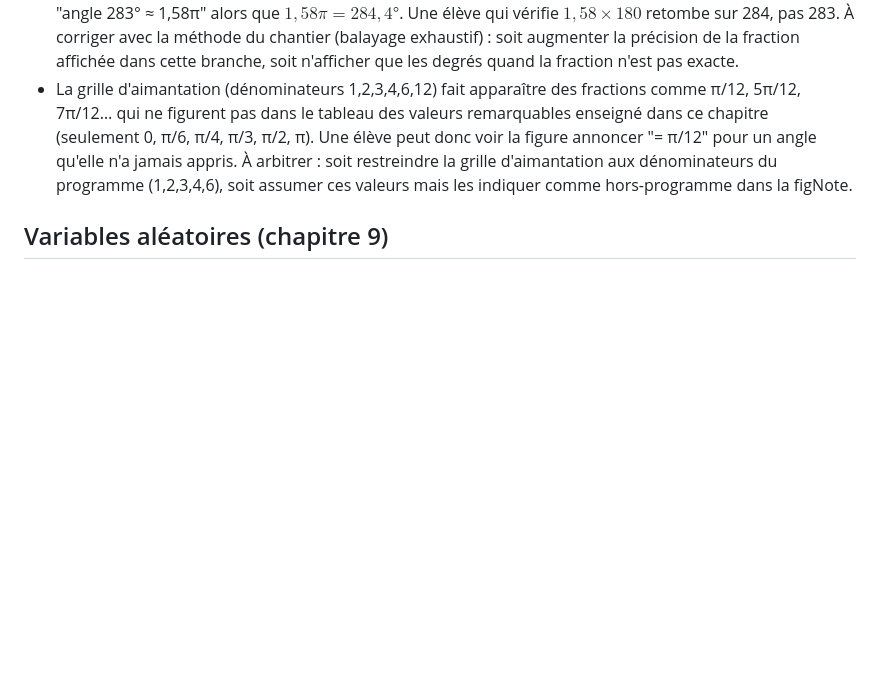
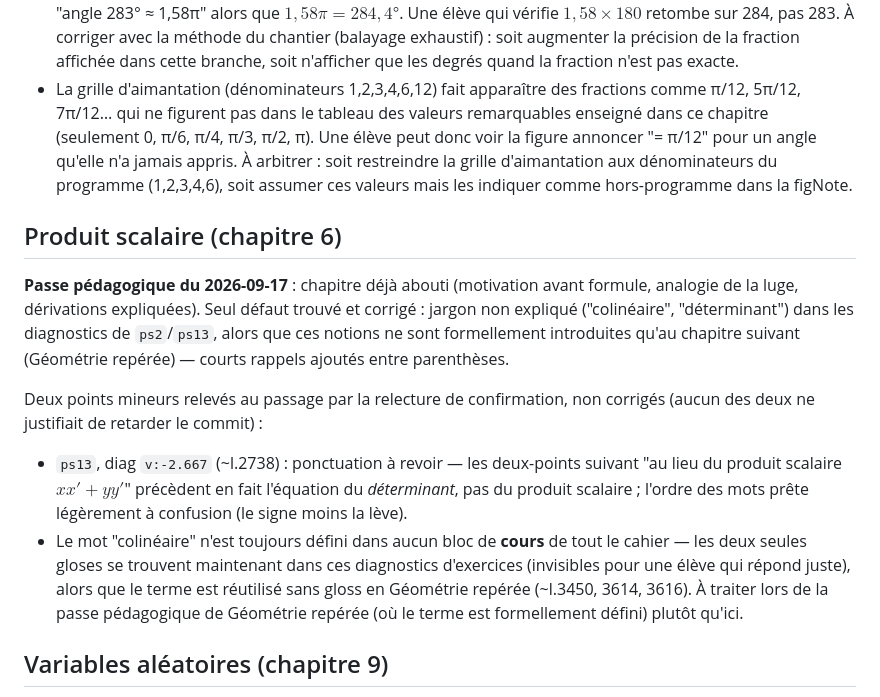
Before and after one commit to nacer75105/cahier-premiere, a Markdown page: A_VERIFIER.md, the part around the change. GitHub-like rendering; blank space fills up the shorter version.

Commit message:
A_VERIFIER : note 2 points mineurs relevés sur Produit scalaire
Ponctuation ambiguë dans le diag ps13 (déterminant vs produit scalaire),
et absence de définition de "colinéaire" dans un bloc de cours — à
traiter lors de la passe pédagogique de Géométrie repérée, chapitre où
le terme est formellement défini.

Co-Authored-By: Claude Sonnet 5 <noreply@anthropic.com>

```diff
--- a/A_VERIFIER.md
+++ b/A_VERIFIER.md
@@ -369,6 +369,29 @@ lors de cette relecture, non corrigés maintenant :
   (1,2,3,4,6), soit assumer ces valeurs mais les indiquer comme
   hors-programme dans la figNote.
 
+## Produit scalaire (chapitre 6)
+
+**Passe pédagogique du 2026-09-17** : chapitre déjà abouti (motivation
+avant formule, analogie de la luge, dérivations expliquées). Seul défaut
+trouvé et corrigé : jargon non expliqué ("colinéaire", "déterminant")
+dans les diagnostics de `ps2`/`ps13`, alors que ces notions ne sont
+formellement introduites qu'au chapitre suivant (Géométrie repérée) —
+courts rappels ajoutés entre parenthèses.
+
+Deux points mineurs relevés au passage par la relecture de confirmation,
+non corrigés (aucun des deux ne justifiait de retarder le commit) :
+- `ps13`, diag `v:-2.667` (~l.2738) : ponctuation à revoir — les
+  deux-points suivant "au lieu du produit scalaire $xx'+yy'$" précèdent
+  en fait l'équation du *déterminant*, pas du produit scalaire ; l'ordre
+  des mots prête légèrement à confusion (le signe moins la lève).
+- Le mot "colinéaire" n'est toujours défini dans aucun bloc de **cours**
+  de tout le cahier — les deux seules gloses se trouvent maintenant dans
+  ces diagnostics d'exercices (invisibles pour une élève qui répond
+  juste), alors que le terme est réutilisé sans gloss en Géométrie
+  repérée (~l.3450, 3614, 3616). À traiter lors de la passe pédagogique
+  de Géométrie repérée (où le terme est formellement défini) plutôt
+  qu'ici.
+
 ## Variables aléatoires (chapitre 9)
 
 - Le "Récapitulatif : trois nombres pour résumer le hasard" est placé
```
